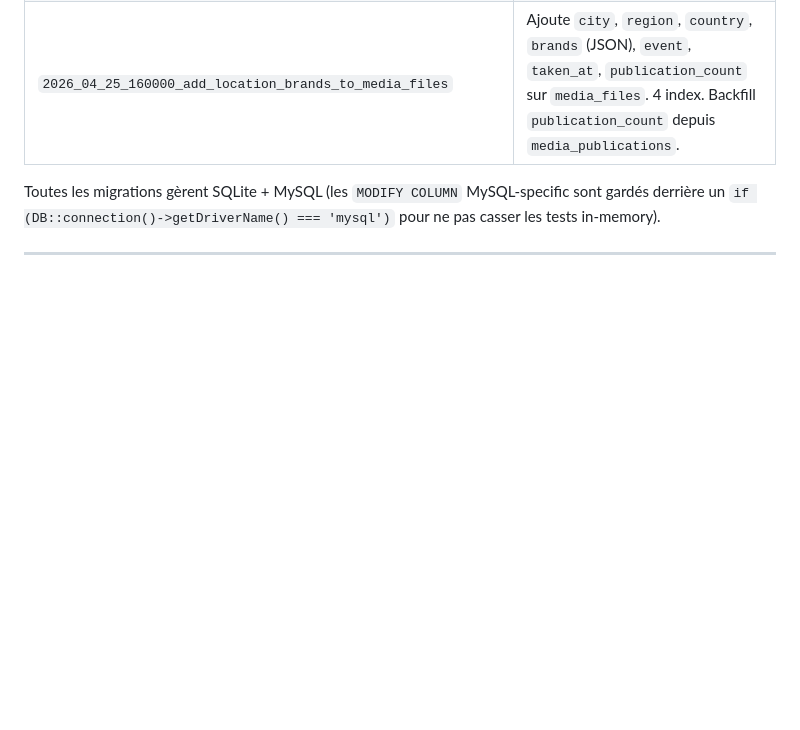
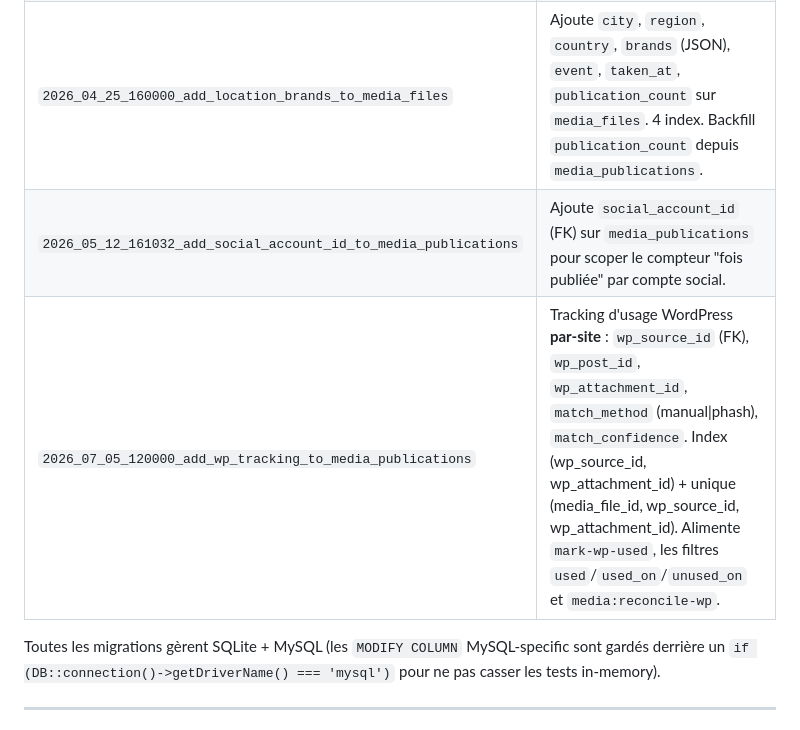
Before and after one commit to LeMonsieurXav80/rs-max, a Markdown page: docs/media-catalog-internals.md, the part around the change. Drawn GitHub-style; blank space fills up the shorter version.

```diff
--- a/docs/media-catalog-internals.md
+++ b/docs/media-catalog-internals.md
@@ -375,6 +375,8 @@ Le filtre `exclude_recently_published_days` (par défaut 30 jours pour `pdc_vant
 | `2026_04_25_110000_add_mamawette_pool_and_simplify_intimacy` | Ajoute `allow_mamawette`. Supprime `semi_prive` de l'enum (les photos `semi_prive` migrent vers `public`). Refait l'index pool avec mamawette. |
 | `2026_04_25_144421_add_parent_id_to_media_folders_table` | Ajoute `parent_id` (FK self) sur `media_folders` pour la hiérarchie de dossiers. |
 | `2026_04_25_160000_add_location_brands_to_media_files` | Ajoute `city`, `region`, `country`, `brands` (JSON), `event`, `taken_at`, `publication_count` sur `media_files`. 4 index. Backfill `publication_count` depuis `media_publications`. |
+| `2026_05_12_161032_add_social_account_id_to_media_publications` | Ajoute `social_account_id` (FK) sur `media_publications` pour scoper le compteur "fois publiée" par compte social. |
+| `2026_07_05_120000_add_wp_tracking_to_media_publications` | Tracking d'usage WordPress **par-site** : `wp_source_id` (FK), `wp_post_id`, `wp_attachment_id`, `match_method` (manual\|phash), `match_confidence`. Index (wp_source_id, wp_attachment_id) + unique (media_file_id, wp_source_id, wp_attachment_id). Alimente `mark-wp-used`, les filtres `used`/`used_on`/`unused_on` et `media:reconcile-wp`. |
 
 Toutes les migrations gèrent SQLite + MySQL (les `MODIFY COLUMN` MySQL-specific sont gardés derrière un `if (DB::connection()->getDriverName() === 'mysql')` pour ne pas casser les tests in-memory).
 
```
Also changed, not shown: docs/media-catalog-api.md (+31 -7 lines).
